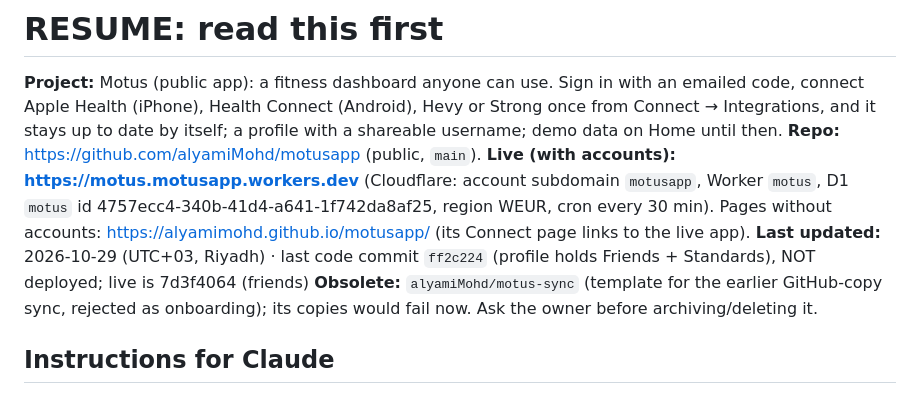
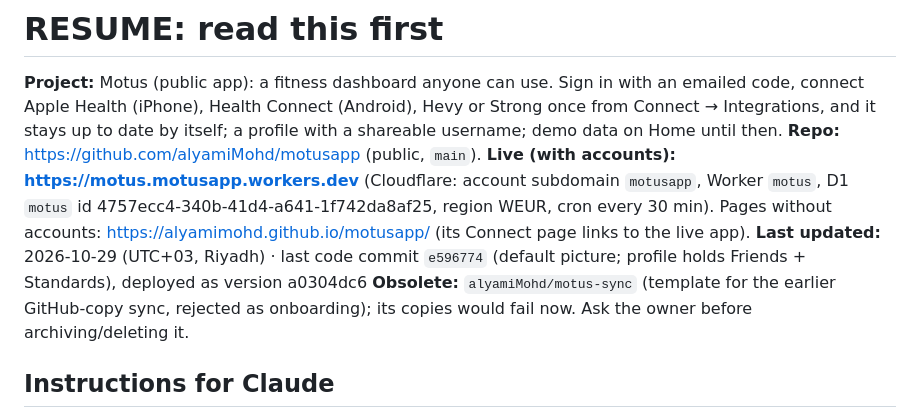
Before and after one commit to alyamiMohd/motusapp, a Markdown page: .handoff/RESUME.md, the part around the change. Drawn GitHub-style.

```diff
--- a/.handoff/RESUME.md
+++ b/.handoff/RESUME.md
@@ -2,7 +2,7 @@
 
 **Project:** Motus (public app): a fitness dashboard anyone can use. Sign in with an emailed code, connect Apple Health (iPhone), Health Connect (Android), Hevy or Strong once from Connect → Integrations, and it stays up to date by itself; a profile with a shareable username; demo data on Home until then.
 **Repo:** https://github.com/alyamiMohd/motusapp (public, `main`). **Live (with accounts): https://motus.motusapp.workers.dev** (Cloudflare: account subdomain `motusapp`, Worker `motus`, D1 `motus` id 4757ecc4-340b-41d4-a641-1f742da8af25, region WEUR, cron every 30 min). Pages without accounts: https://alyamimohd.github.io/motusapp/ (its Connect page links to the live app).
-**Last updated:** 2026-10-29 (UTC+03, Riyadh) · last code commit `ff2c224` (profile holds Friends + Standards), NOT deployed; live is 7d3f4064 (friends)
+**Last updated:** 2026-10-29 (UTC+03, Riyadh) · last code commit `e596774` (default picture; profile holds Friends + Standards), deployed as version a0304dc6
 **Obsolete:** `alyamiMohd/motus-sync` (template for the earlier GitHub-copy sync, rejected as onboarding); its copies would fail now. Ask the owner before archiving/deleting it.
 
 ## Instructions for Claude
```
Also changed, not shown: .handoff/conversation-log.md (+2 -2 lines).
